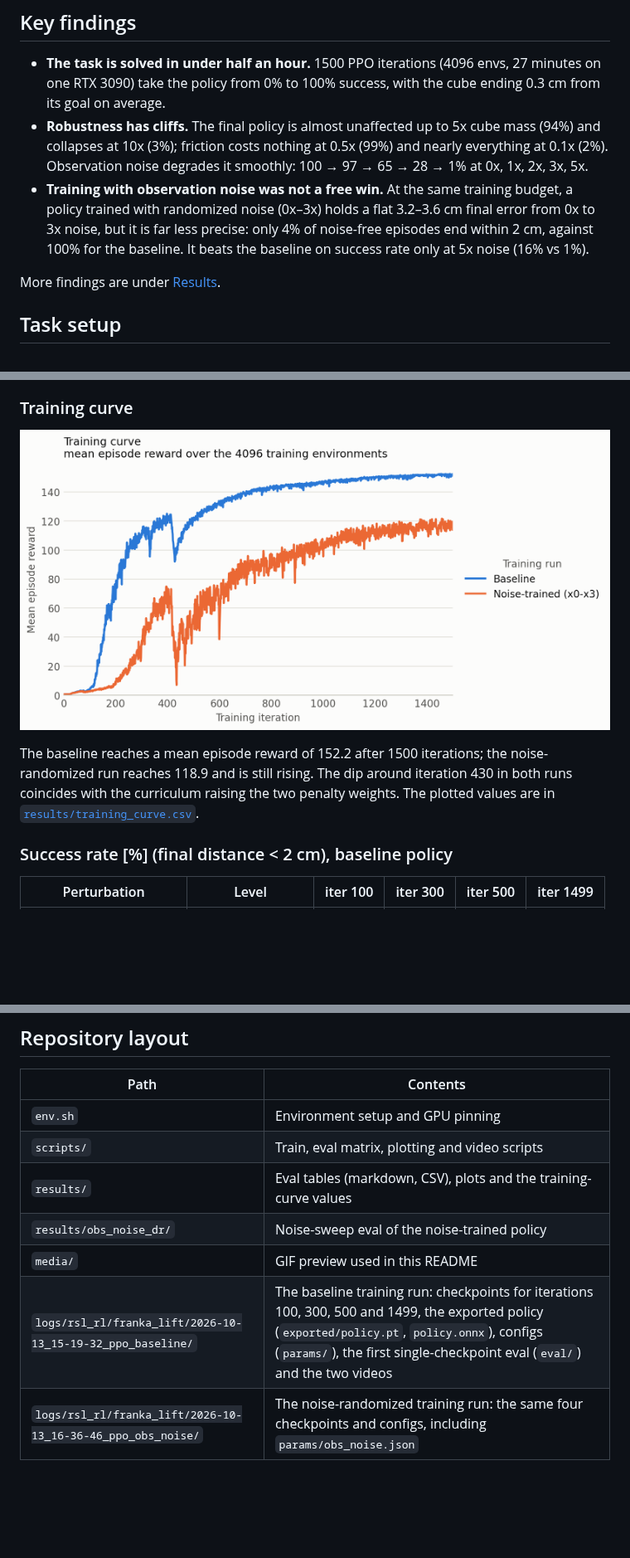
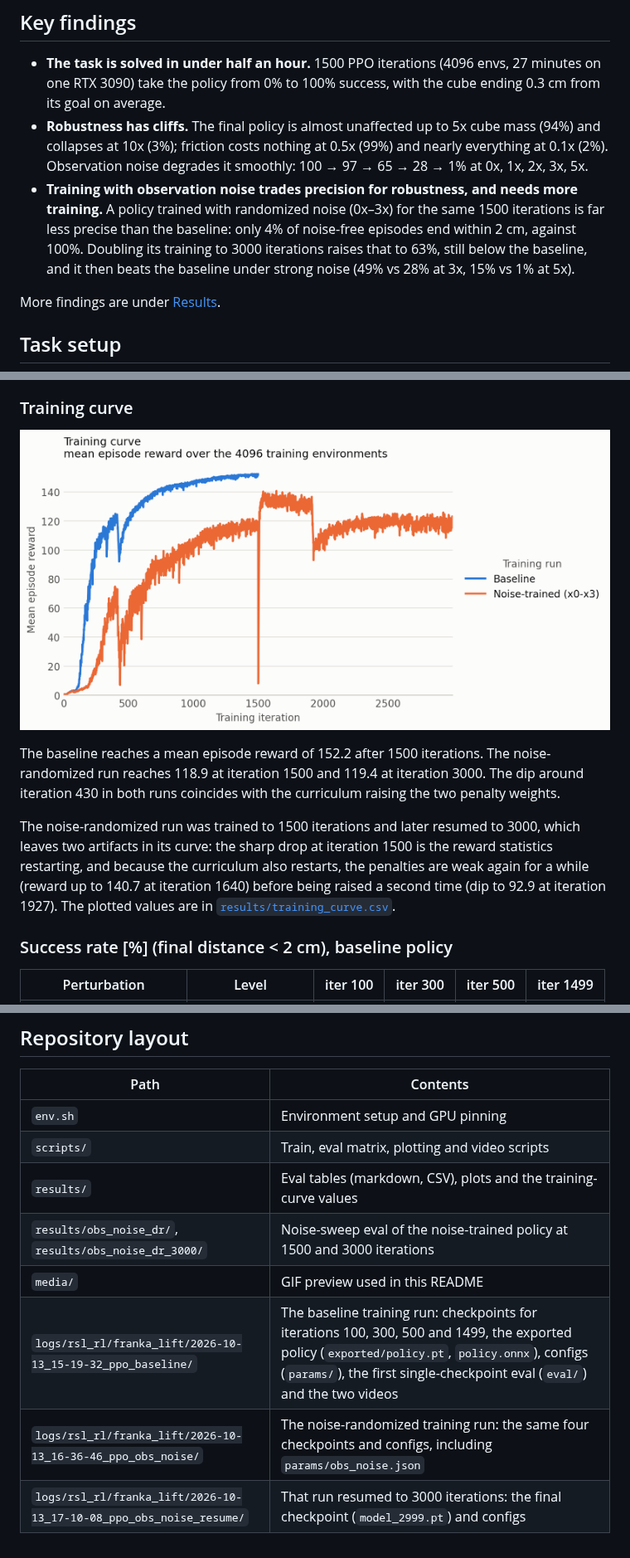
Before and after one commit to Jason-lab1126/autorl-demo, a Markdown page: README.md, 3 parts joined by grey strips. Shown at 83% size. Drawn GitHub-style; pictures changed too: results/training_curve.png; blank space fills up the shorter version.

```diff
--- a/README.md
+++ b/README.md
@@ -14,7 +14,7 @@ Videos of the final baseline policy (`model_1499.pt`):
 
 - **The task is solved in under half an hour.** 1500 PPO iterations (4096 envs, 27 minutes on one RTX 3090) take the policy from 0% to 100% success, with the cube ending 0.3 cm from its goal on average.
 - **Robustness has cliffs.** The final policy is almost unaffected up to 5x cube mass (94%) and collapses at 10x (3%); friction costs nothing at 0.5x (99%) and nearly everything at 0.1x (2%). Observation noise degrades it smoothly: 100 → 97 → 65 → 28 → 1% at 0x, 1x, 2x, 3x, 5x.
-- **Training with observation noise was not a free win.** At the same training budget, a policy trained with randomized noise (0x–3x) holds a flat 3.2–3.6 cm final error from 0x to 3x noise, but it is far less precise: only 4% of noise-free episodes end within 2 cm, against 100% for the baseline. It beats the baseline on success rate only at 5x noise (16% vs 1%).
+- **Training with observation noise trades precision for robustness, and needs more training.** A policy trained with randomized noise (0x–3x) for the same 1500 iterations is far less precise than the baseline: only 4% of noise-free episodes end within 2 cm, against 100%. Doubling its training to 3000 iterations raises that to 63%, still below the baseline, and it then beats the baseline under strong noise (49% vs 28% at 3x, 15% vs 1% at 5x).
 
 More findings are under [Results](#results).
 
@@ -62,7 +62,9 @@ Success is measured at the **end** of each episode: the cube must finish within
 
 ![Mean episode reward vs. training iteration for both training runs](results/training_curve.png)
 
-The baseline reaches a mean episode reward of 152.2 after 1500 iterations; the noise-randomized run reaches 118.9 and is still rising. The dip around iteration 430 in both runs coincides with the curriculum raising the two penalty weights. The plotted values are in [`results/training_curve.csv`](results/training_curve.csv).
+The baseline reaches a mean episode reward of 152.2 after 1500 iterations. The noise-randomized run reaches 118.9 at iteration 1500 and 119.4 at iteration 3000. The dip around iteration 430 in both runs coincides with the curriculum raising the two penalty weights.
+
+The noise-randomized run was trained to 1500 iterations and later resumed to 3000, which leaves two artifacts in its curve: the sharp drop at iteration 1500 is the reward statistics restarting, and because the curriculum also restarts, the penalties are weak again for a while (reward up to 140.7 at iteration 1640) before being raised a second time (dip to 92.9 at iteration 1927). The plotted values are in [`results/training_curve.csv`](results/training_curve.csv).
 
 ### Success rate [%] (final distance < 2 cm), baseline policy
 
@@ -259,7 +291,8 @@ python scripts/record_video.py --checkpoint $RUN/model_1499.pt --name closeup --
 | `env.sh` | Environment setup and GPU pinning |
 | `scripts/` | Train, eval matrix, plotting and video scripts |
 | `results/` | Eval tables (markdown, CSV), plots and the training-curve values |
-| `results/obs_noise_dr/` | Noise-sweep eval of the noise-trained policy |
+| `results/obs_noise_dr/`, `results/obs_noise_dr_3000/` | Noise-sweep eval of the noise-trained policy at 1500 and 3000 iterations |
 | `media/` | GIF preview used in this README |
 | `logs/rsl_rl/franka_lift/2026-10-13_15-19-32_ppo_baseline/` | The baseline training run: checkpoints for iterations 100, 300, 500 and 1499, the exported policy (`exported/policy.pt`, `policy.onnx`), configs (`params/`), the first single-checkpoint eval (`eval/`) and the two videos |
 | `logs/rsl_rl/franka_lift/2026-10-13_16-36-46_ppo_obs_noise/` | The noise-randomized training run: the same four checkpoints and configs, including `params/obs_noise.json` |
+| `logs/rsl_rl/franka_lift/2026-10-13_17-10-08_ppo_obs_noise_resume/` | That run resumed to 3000 iterations: the final checkpoint (`model_2999.pt`) and configs |
```
Also changed, not shown: other parts of README.md (+50 -20 lines), results/obs_noise_dr_3000/eval_matrix.md (added, +32 -0 lines), results/success_vs_obs_noise_compare.png, 10 other files.
